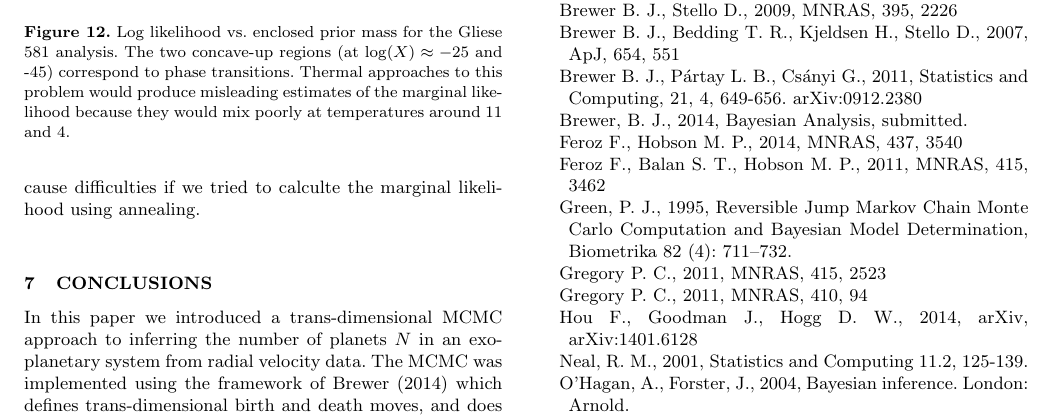
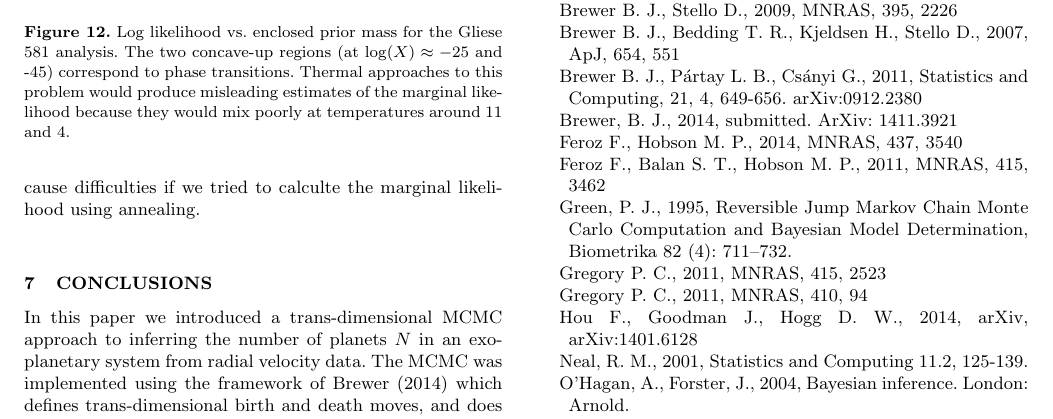
Before and after one commit to eggplantbren/Exoplanet, a LaTeX paper (Paper/ms.tex): part of page 8 of 9, cut so that both start at the same text. Compiled offline with LaTeX, dvips and Ghostscript; a LaTeX package or settings file that is missing is left out.

Commit message:
rjobject reference

```diff
--- a/Paper/ms.tex
+++ b/Paper/ms.tex
@@ -743,7 +743,7 @@ Brewer B.~J., Bedding T.~R., Kjeldsen H., Stello D., 2007, ApJ, 654, 551
 Statistics and Computing, 21, 4, 649-656. arXiv:0912.2380
 
 \bibitem[\protect\citeauthoryear{Brewer}{2014}]{rjobject} Brewer, B. J., 2014,
-Bayesian Analysis, submitted.
+submitted. ArXiv: 1411.3921
 
 \bibitem[\protect\citeauthoryear{Feroz
 \& Hobson}{2014}]{2014MNRAS.437.3540F} Feroz F., Hobson M.~P., 2014, MNRAS, 437, 3540
```
